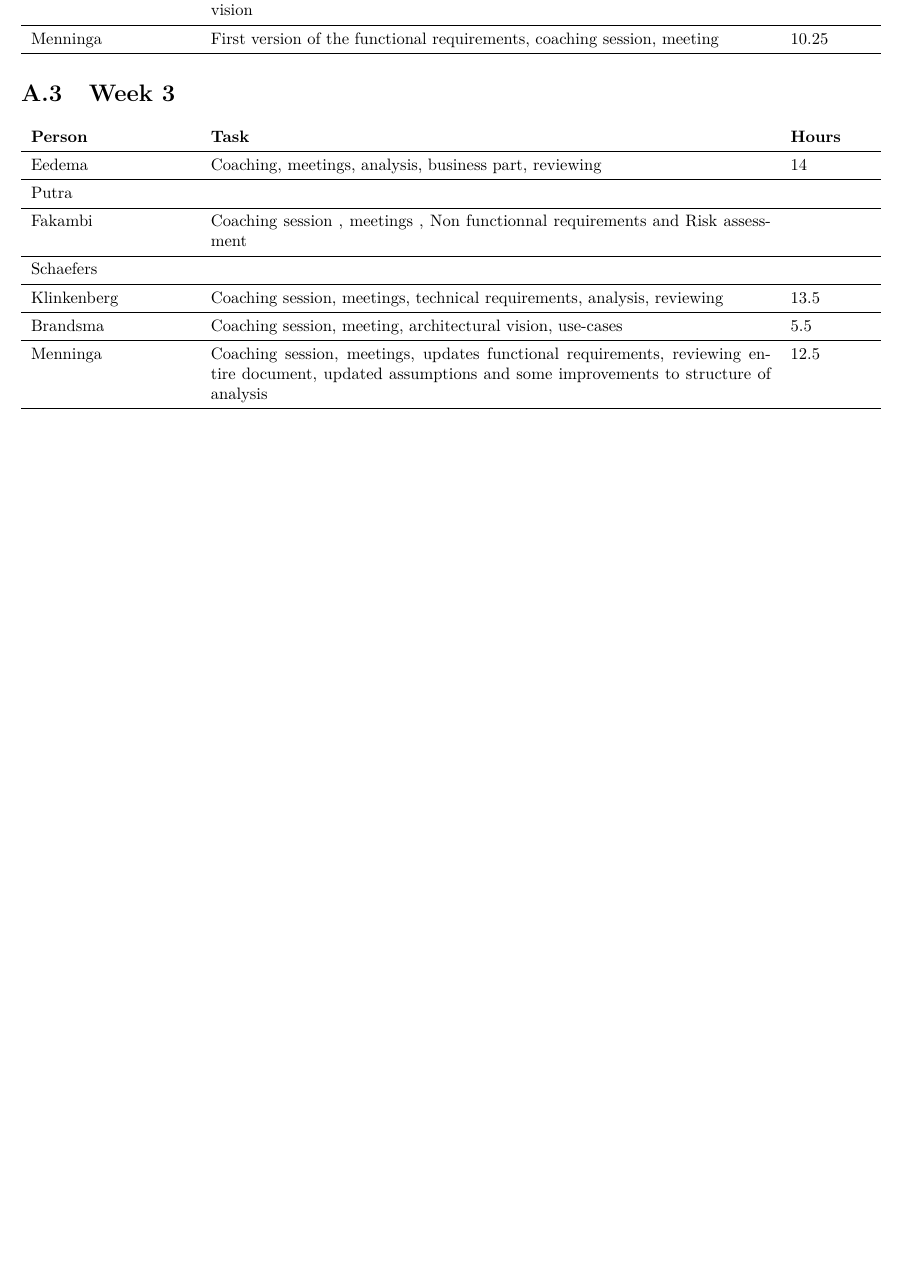
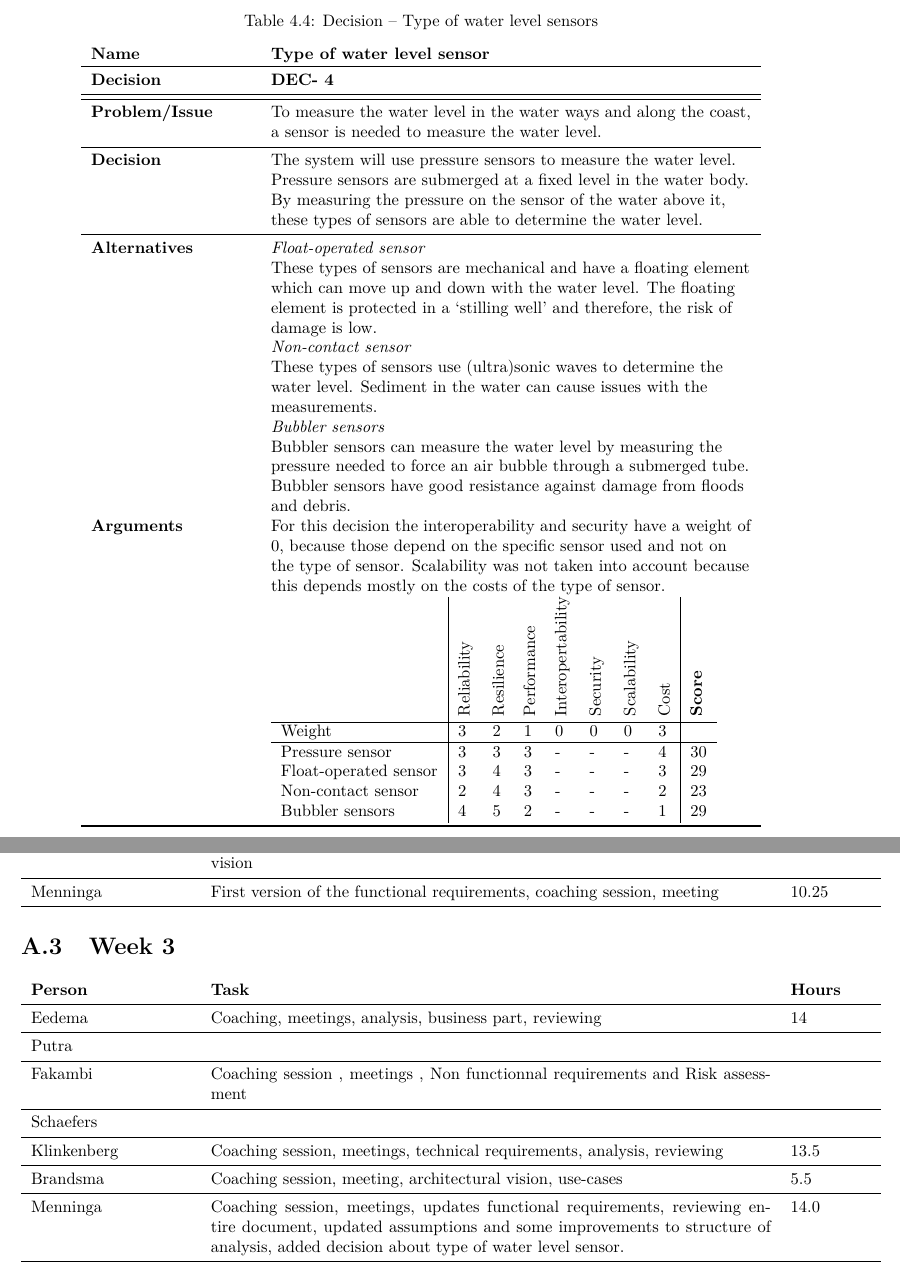
Before and after one commit to jeroenbrandsma/SA3, a LaTeX document (report.tex, which reads 4-analysis/analysis.tex, appendices/timetracking.tex): part of page 31 of 32 before the commit and two parts of pages 26 and 32 of 33 after it, the two joined at a grey line, cut at the place of the change, the shorter picture padded with empty space. Compiled offline with pdfLaTeX.

Commit message:
Added decision about type of water level sensor

```diff
--- a/4-analysis/analysis.tex
+++ b/4-analysis/analysis.tex
@@ -141,25 +150,40 @@ A higher score means a more favourable result. For example, a high score for cos
 \label{table:caption_alias}
 \end{table}
 
-
-%\begin{table}
-%\begin{tabular}{L{0.2\textwidth} L{0.6\textwidth}}
-% \textbf{Name} 			& \textbf{Kind of sensors} \\ \toprule
-% \textbf{Decision} 		& \textbf{DEC-}\textbf{\nextNrRef{dn}} \\ \midrule \midrule
-% \textbf{Problem/Issue} 	& A problem description \\ \midrule
-% \textbf{Decision} 		& The method/product that has be chosen and why\\ \midrule
-% \textbf{Alternatives} 	& \textit{Other option}\\
-%    							& Details about the other options\\\midrule
-%\textbf{Arguments} 		& A short discussion of the cons and pro's supported by the table below\\
-%   						& 	\begin{tabular}{l|lllllll|l}
-%							& 		\rot{Reliability} & \rot{Resilience} & \rot{Performance} & \rot{Interopertability} & \rot{Security} & \rot{Scalability} & \rot{Cost} & \rot{\textbf{Score}} \\ \hline
-%									Weight 				& ? & ? & ? & ? & ? & ? & ? & ?\\ \hline
-%									Mobile broadband 	& ? & ? & ? & ? & ? & ? & ? & ?\\
-%									landline 			& ? & ? & ? & ? & ? & ? & ? & ?\\
-%									satalite 		 	& ? & ? & ? & ? & ? & ? & ? & ?\\
-%									direct lines 		& ? & ? & ? & ? & ? & ? & ? & ?\\
-%								\end{tabular} \\ \bottomrule
-%\end{tabular}
-%\caption{Decision -- Decision name.}
-%\label{table:caption_alias}
-%\end{table}
+\newpage
+\begin{table}
+\begin{tabular}{L{0.2\textwidth} L{0.6\textwidth}}
+% http://www.stevenswater.com/water_level_sensors/
+ \textbf{Name} 			& \textbf{Type of water level sensor} \\ \toprule
+ \textbf{Decision} 		& \textbf{DEC-}\textbf{\nextNrRef{dn}} \\ \midrule \midrule
+ \textbf{Problem/Issue} 	& To measure the water level in the water ways and along the coast, a sensor is needed to measure the water level. \\ \midrule
+ \textbf{Decision} 		& The system will use pressure sensors to measure the water level. Pressure sensors are submerged at a fixed level in the water body. By measuring the pressure on the sensor of the water above it, these types of sensors are able to determine the water level. \\ \midrule
+ \textbf{Alternatives}
+    					  &\textit{Float-operated sensor}\\
+    					    & These types of sensors are mechanical and have a floating element which can move up and down with the water level. The floating element is protected in a `stilling well' and therefore, the risk of damage is low.  \\
+    					  &\textit{Non-contact sensor}\\
+    					    & These types of sensors use (ultra)sonic waves to determine the water level. Sediment in the water can cause issues with the measurements.\\
+    					  &\textit{Bubbler sensors}\\
+    					    & Bubbler sensors can measure the water level by measuring the pressure needed to force an air bubble through a submerged tube. Bubbler sensors have good resistance against damage from floods and debris. \\
+    					    % http://www.fondriest.com/news/flowlevelmeasurements.htm
+\textbf{Arguments} 		& For this decision the interoperability and security have a weight of 0, because those depend on the specific sensor used and not on the type of sensor. Scalability was not taken into account because this depends mostly on the costs of the type of sensor.\\
+   						& 	\begin{tabular}{l|lllllll|l}
+							& 		\rot{Reliability} & \rot{Resilience} & \rot{Performance} & \rot{Interopertability} & \rot{Security} & \rot{Scalability} & \rot{Cost} & \rot{\textbf{Score}} \\ \hline
+							% 								rel res perf int sec sca cost
+									Weight 					& 3 & 2 & 1 & 0 & 0 & 0 & 3 & \\ \hline
+									Pressure sensor 		& 3 & 3 & 3 & - & - & - & 4 & 30\\
+									% wide price range: 250 - 1500 usd
+									Float-operated sensor 	& 3 & 4 & 3 & - & - & - & 3 & 29\\
+									% price ranges 450 - 800 usd
+									Non-contact sensor 	 	& 2 & 4 & 3 & - & - & - & 2 & 23\\
+									% because it is above water, more things affect measurements like air temp.
+									% reliability is less because sediment in water can cause issues
+									% price ranges 600 - 1000 usd
+									Bubbler sensors 		& 4 & 5 & 2 & - & - & - & 1 & 29\\
+									% response time 30s
+									% could not find price, only on request, so probably expensive
+								\end{tabular} \\ \bottomrule
+\end{tabular}
+\caption{Decision -- Type of water level sensors}
+\label{table:waterlevelsensortype}
+\end{table}
--- a/appendices/timetracking.tex
+++ b/appendices/timetracking.tex
@@ -47,5 +47,5 @@
 	Schaefers &  & \\ \midrule
 	Klinkenberg & Coaching session, meetings, technical requirements, analysis, reviewing & 13.5 \\ \midrule
 	Brandsma & Coaching session, meeting, architectural vision, use-cases & 5.5 \\ \midrule
-	Menninga & Coaching session, meetings, updates functional requirements, reviewing entire document, updated assumptions and some improvements to structure of analysis & 12.5 \\ \midrule
+	Menninga & Coaching session, meetings, updates functional requirements, reviewing entire document, updated assumptions and some improvements to structure of analysis, added decision about type of water level sensor. & 14.0 \\ \midrule
 \end{tabular}
```
Also changed, not shown: 0-predocument/authorRevisionpage.tex (+1 -1 lines), 3-requirements/technicalnonfunctionalreq.tex (+2 -2 lines), 4-analysis/analysis.tex (17 more changed lines).
